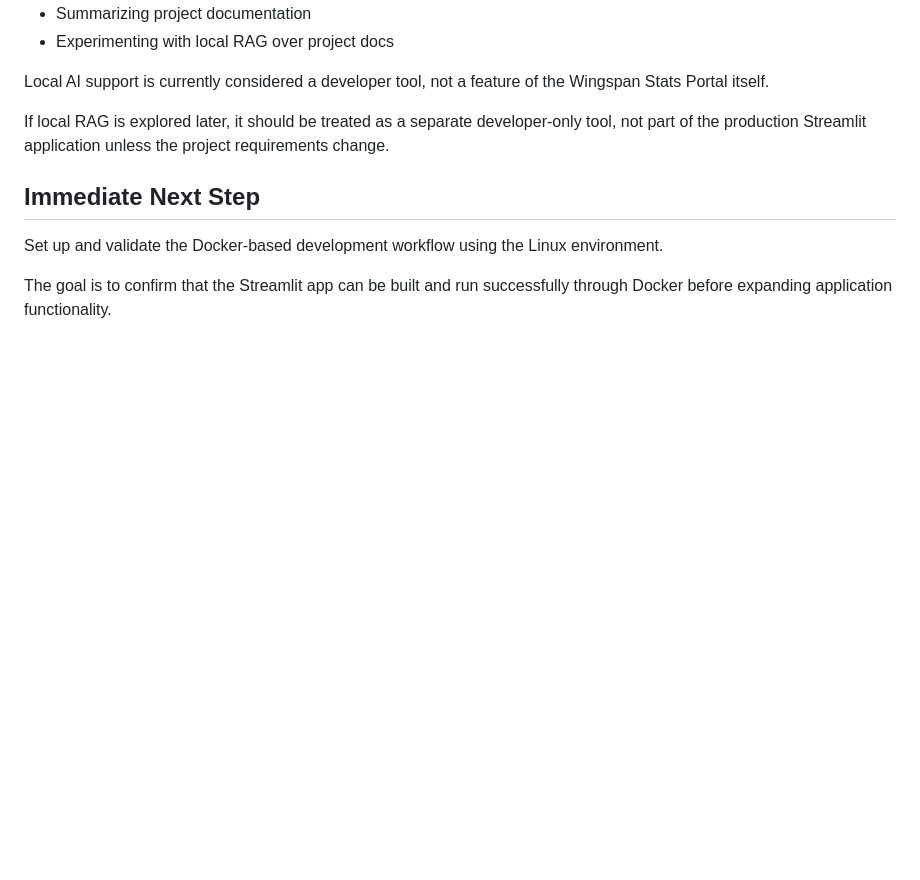
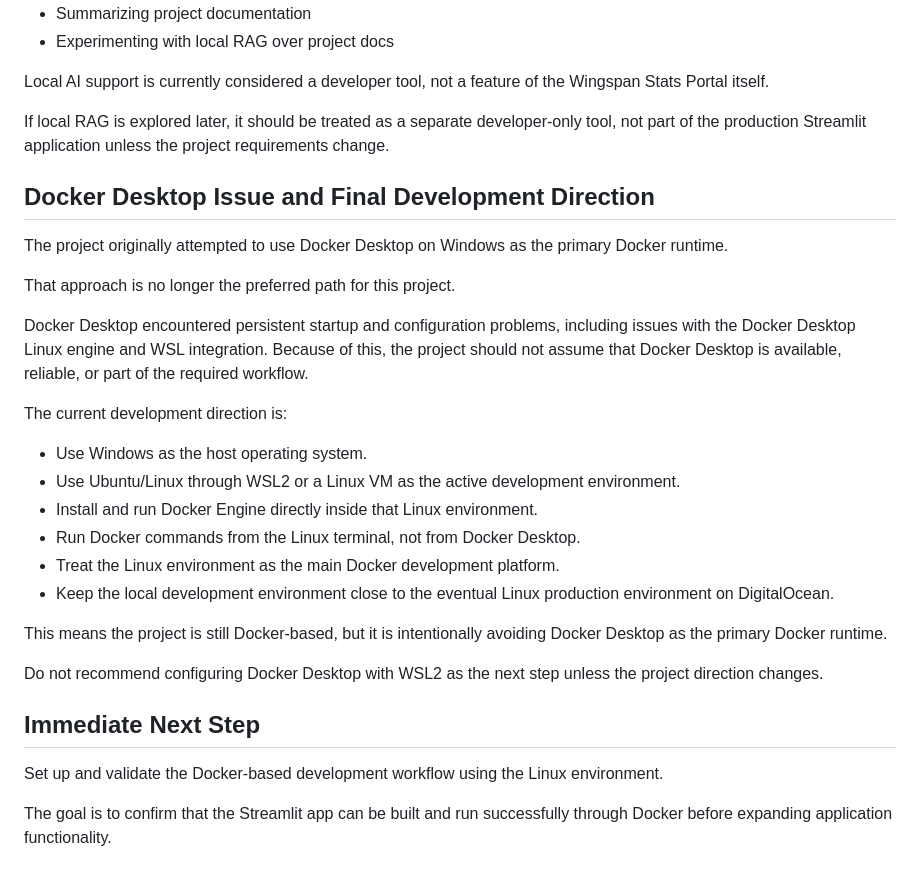
Before and after one commit to ndswecker/wingspan-stats-portal, a Markdown page: docs/project-context.md, the part around the change. Rendered like a GitHub page; blank space fills up the shorter version.

Commit message:
updating context to rule-out docker desktop

```diff
--- a/docs/project-context.md
+++ b/docs/project-context.md
@@ -183,6 +183,28 @@ Local AI support is currently considered a developer tool, not a feature of the
 
 If local RAG is explored later, it should be treated as a separate developer-only tool, not part of the production Streamlit application unless the project requirements change.
 
+## Docker Desktop Issue and Final Development Direction
+
+The project originally attempted to use Docker Desktop on Windows as the primary Docker runtime.
+
+That approach is no longer the preferred path for this project.
+
+Docker Desktop encountered persistent startup and configuration problems, including issues with the Docker Desktop Linux engine and WSL integration. Because of this, the project should not assume that Docker Desktop is available, reliable, or part of the required workflow.
+
+The current development direction is:
+
+* Use Windows as the host operating system.
+* Use Ubuntu/Linux through WSL2 or a Linux VM as the active development environment.
+* Install and run Docker Engine directly inside that Linux environment.
+* Run Docker commands from the Linux terminal, not from Docker Desktop.
+* Treat the Linux environment as the main Docker development platform.
+* Keep the local development environment close to the eventual Linux production environment on DigitalOcean.
+
+This means the project is still Docker-based, but it is intentionally avoiding Docker Desktop as the primary Docker runtime.
+
+Do not recommend configuring Docker Desktop with WSL2 as the next step unless the project direction changes.
+
+
 ## Immediate Next Step
 
 Set up and validate the Docker-based development workflow using the Linux environment.
```
